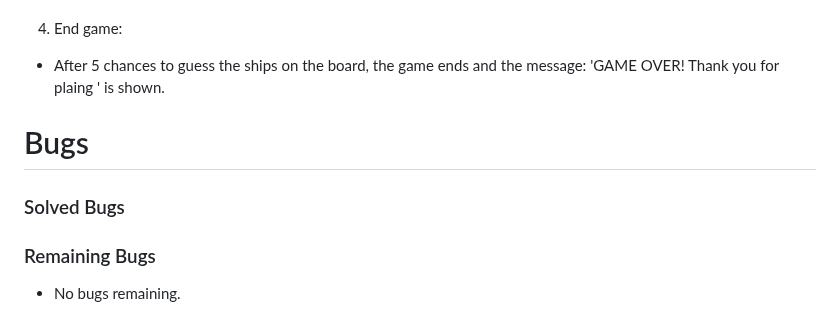
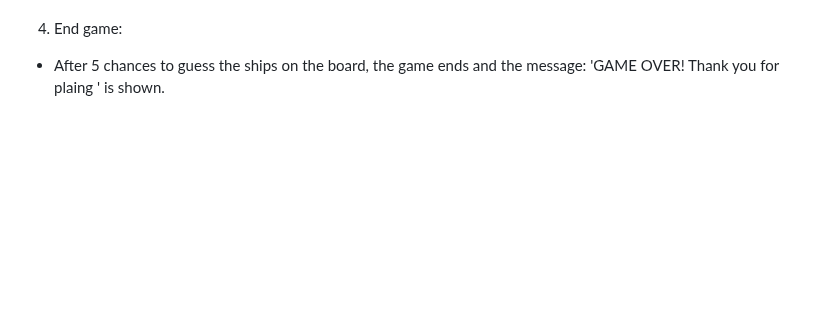
Before and after one commit to mariaarnesson/battleship_game_project3, a Markdown page: TESTING.md, the part around the change. Rendered like a GitHub page; blank space fills up the shorter version.

Commit message:
Removed bugs description from testing.md

```diff
--- a/TESTING.md
+++ b/TESTING.md
@@ -74,11 +74,3 @@ No error founds on PEP8online.com
 
 4. End game:
 - After 5 chances to guess the ships on the board, the game ends and the message: 'GAME OVER! Thank you for plaing ' is shown.
-
-
-# Bugs
-### Solved Bugs
-
-### Remaining Bugs
-
-- No bugs remaining.
```
